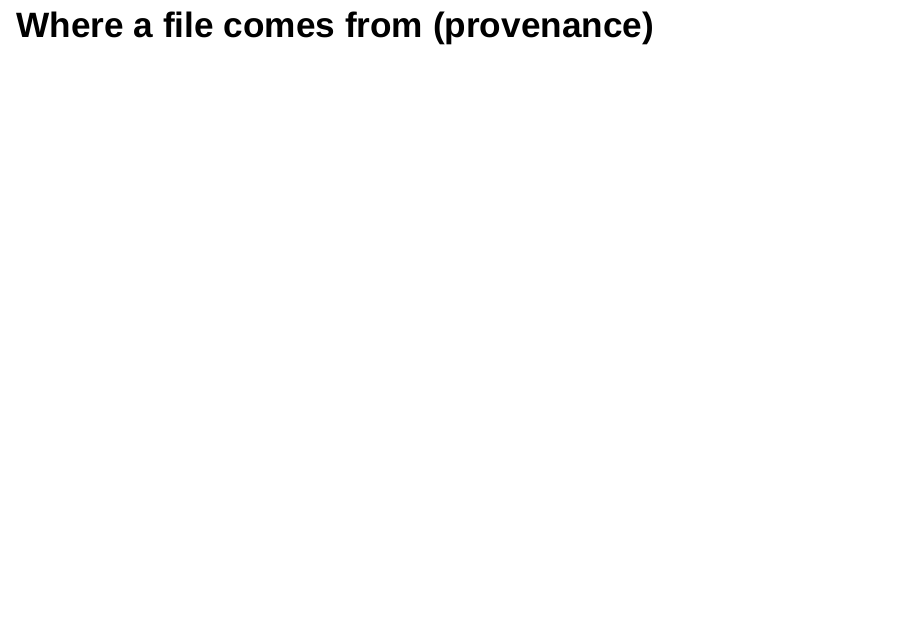
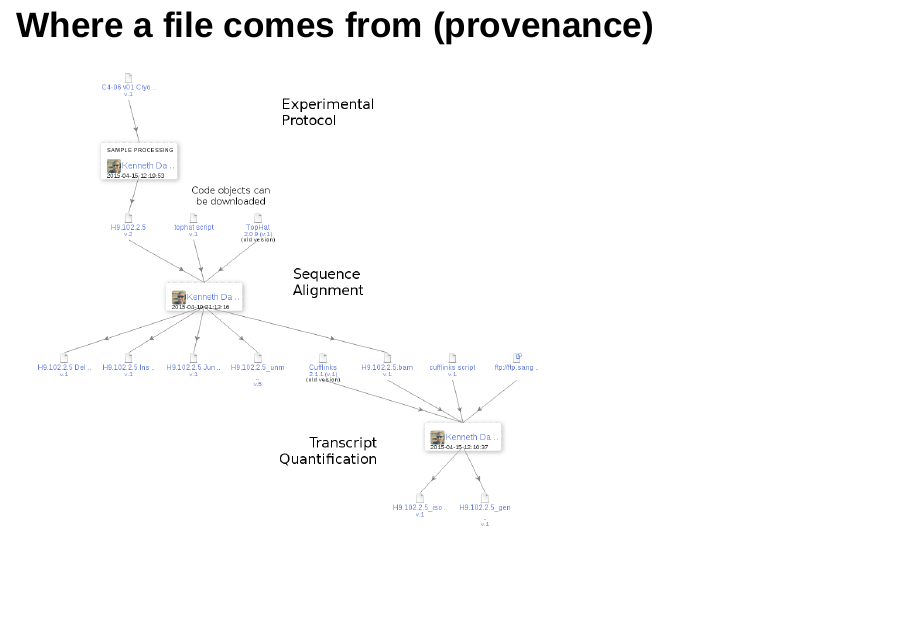
Before and after one commit to Sage-Bionetworks/20150518_LINCS, an R Markdown document (index.Rmd): page 19 of 28 before the commit and page 19 of 26 after it. Rendered offline with R 4.5, knitr and Pandoc, with nearby package versions; drawn as Slidy slides in place of the format the file asks for; some code elsewhere in the file could not run offline.

Commit message:
updated provenance slide

```diff
--- a/index.Rmd
+++ b/index.Rmd
@@ -228,7 +228,7 @@ Since the Synapse web site is probably most often used, we have flexible options
 ## Where a file comes from (provenance)
 
 <div class="centered">
-<img src='./img/provenance.png' height='80%'>
+<img src='./img/provenance.png' width='60%'>
 </div>
 
 ## Security and Access Restrictions
```
